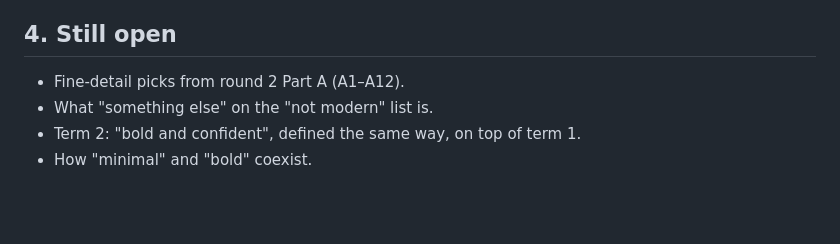
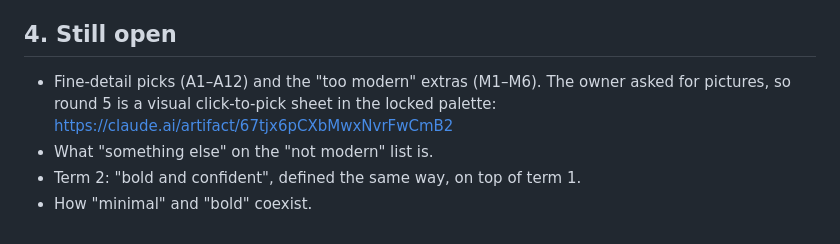
Before and after one commit to phuwanutkhodop/accountingsite.github.io, a Markdown page: docs/decisions/33-brand-feeling.md, the part around the change. Rendered like a GitHub page; blank space fills up the shorter version.

Commit message:
Decision #33: round 5 visual detail picker
Co-Authored-By: Claude Opus 5.5 <noreply@anthropic.com>
Claude-Session: https://claude.ai/code/session_01GY7dVMTf4ZnG8XjCFS5aMD

```diff
--- a/docs/decisions/33-brand-feeling.md
+++ b/docs/decisions/33-brand-feeling.md
@@ -87,7 +87,7 @@ Contrast (WCAG): light ink 14.9, muted 5.5, oxblood text 8.7, button 8.8, brass
 
 ## 4. Still open
 
-- Fine-detail picks from round 2 Part A (A1–A12).
+- Fine-detail picks (A1–A12) and the "too modern" extras (M1–M6). The owner asked for pictures, so round 5 is a visual click-to-pick sheet in the locked palette: https://claude.ai/artifact/67tjx6pCXbMwxNvrFwCmB2
 - What "something else" on the "not modern" list is.
 - Term 2: "bold and confident", defined the same way, on top of term 1.
 - How "minimal" and "bold" coexist.
```
